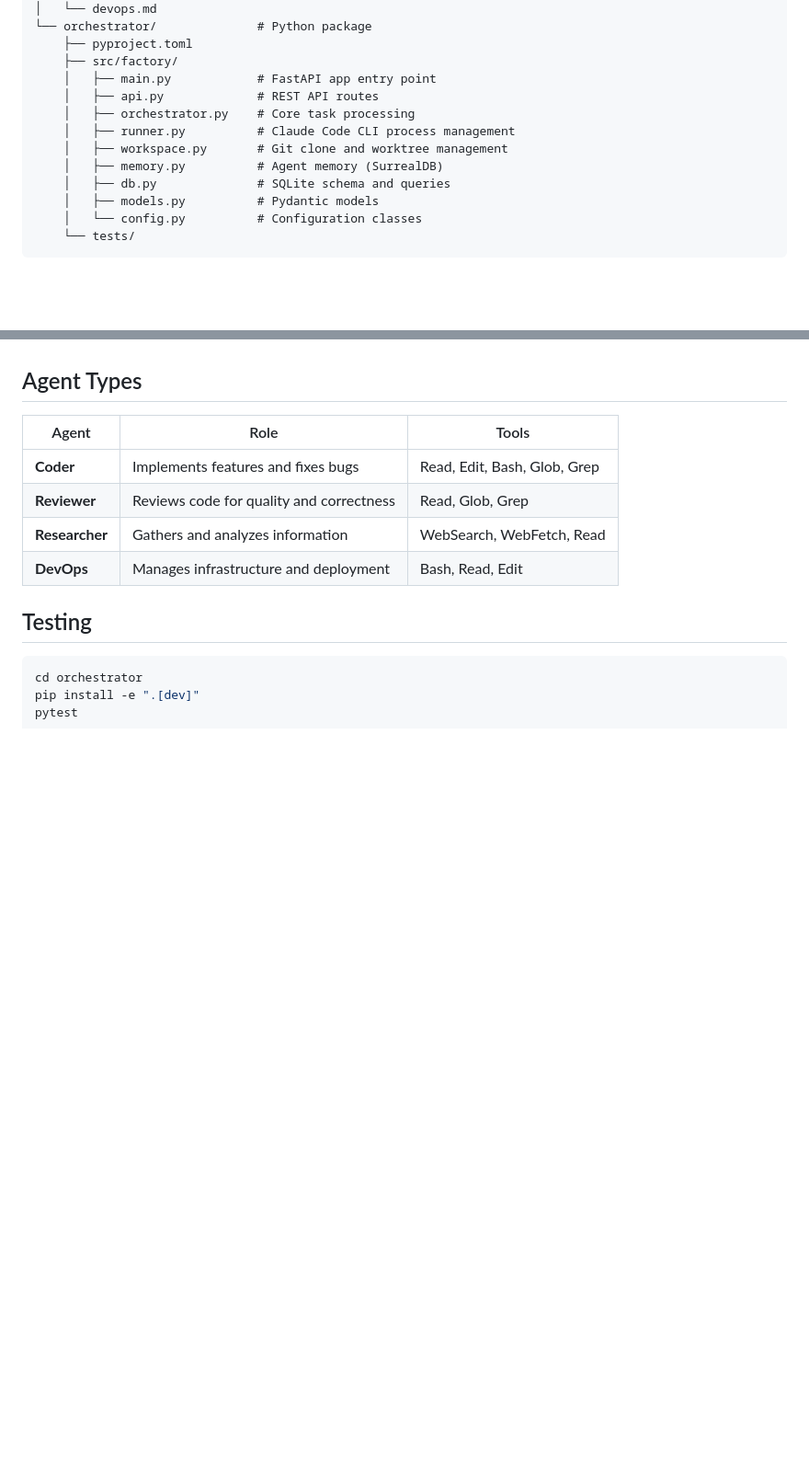
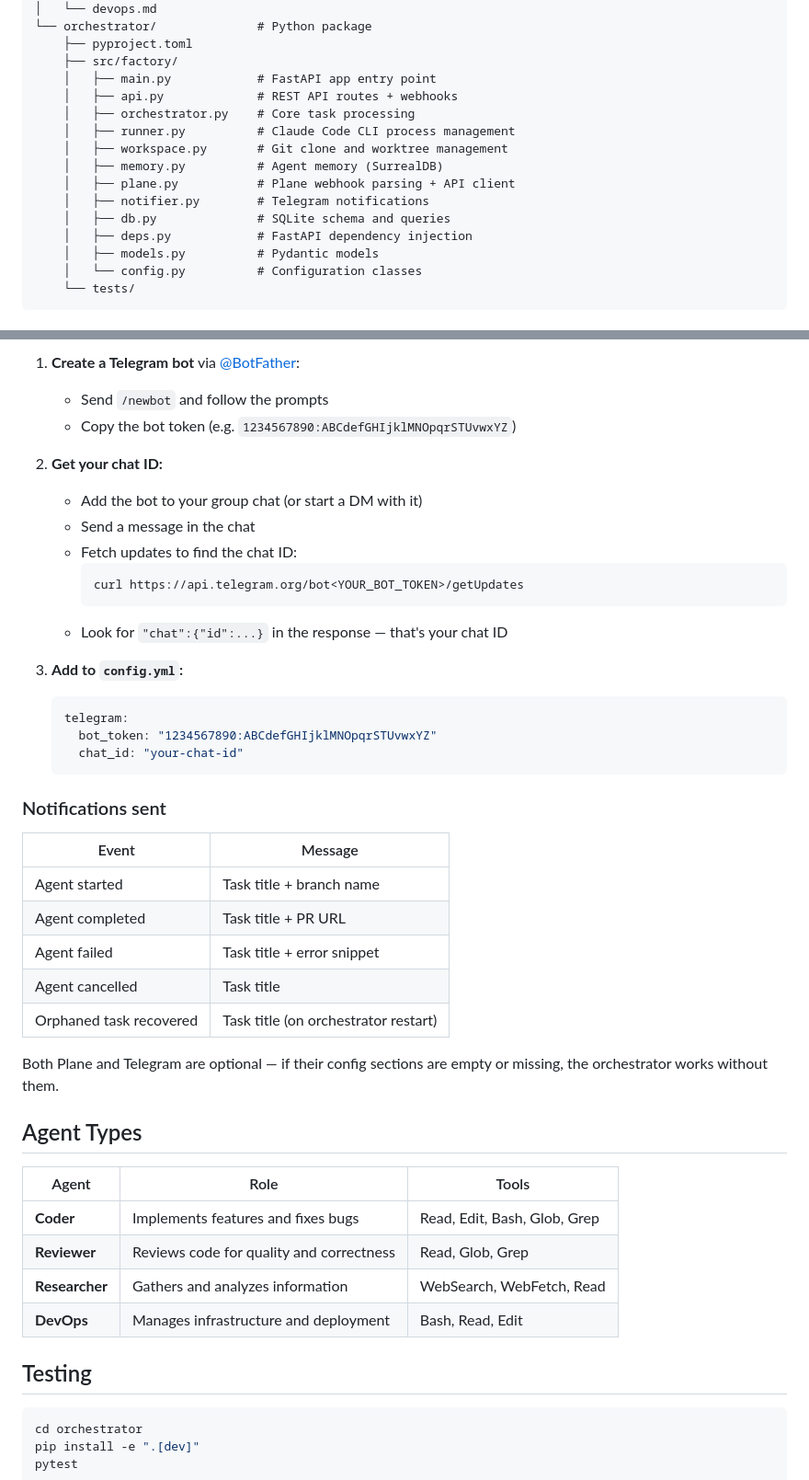
Before and after one commit to Nomafin/factory, a Markdown page: README.md, 2 parts joined by grey strips. Shown at 92% size. Rendered like a GitHub page; blank space fills up the shorter version.

````diff
--- a/README.md
+++ b/README.md
@@ -46,12 +46,15 @@ factory/
     ├── pyproject.toml
     ├── src/factory/
     │   ├── main.py            # FastAPI app entry point
-    │   ├── api.py             # REST API routes
+    │   ├── api.py             # REST API routes + webhooks
     │   ├── orchestrator.py    # Core task processing
     │   ├── runner.py          # Claude Code CLI process management
     │   ├── workspace.py       # Git clone and worktree management
     │   ├── memory.py          # Agent memory (SurrealDB)
+    │   ├── plane.py           # Plane webhook parsing + API client
+    │   ├── notifier.py        # Telegram notifications
     │   ├── db.py              # SQLite schema and queries
+    │   ├── deps.py            # FastAPI dependency injection
     │   ├── models.py          # Pydantic models
     │   └── config.py          # Configuration classes
     └── tests/
@@ -217,3 +282,36 @@ Currently uses **BM25 full-text search** on task summaries. The schema is design
+1. **Create a Telegram bot** via [@BotFather](https://t.me/BotFather):
+   - Send `/newbot` and follow the prompts
+   - Copy the bot token (e.g. `1234567890:ABCdefGHIjklMNOpqrSTUvwxYZ`)
+
+2. **Get your chat ID:**
+   - Add the bot to your group chat (or start a DM with it)
+   - Send a message in the chat
+   - Fetch updates to find the chat ID:
+     ```bash
+     curl https://api.telegram.org/bot<YOUR_BOT_TOKEN>/getUpdates
+     ```
+   - Look for `"chat":{"id":...}` in the response — that's your chat ID
+
+3. **Add to `config.yml`:**
+
+   ```yaml
+   telegram:
+     bot_token: "1234567890:ABCdefGHIjklMNOpqrSTUvwxYZ"
+     chat_id: "your-chat-id"
+   ```
+
+### Notifications sent
+
+| Event | Message |
+|-------|---------|
+| Agent started | Task title + branch name |
+| Agent completed | Task title + PR URL |
+| Agent failed | Task title + error snippet |
+| Agent cancelled | Task title |
+| Orphaned task recovered | Task title (on orchestrator restart) |
+
+Both Plane and Telegram are optional — if their config sections are empty or missing, the orchestrator works without them.
+
 ## Agent Types
 
 | Agent | Role | Tools |
````
Also changed, not shown: other parts of README.md (+62 -0 lines).
